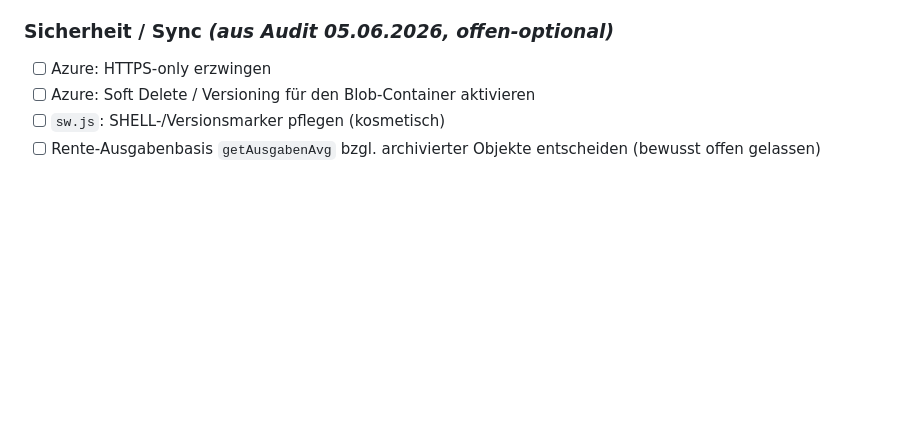
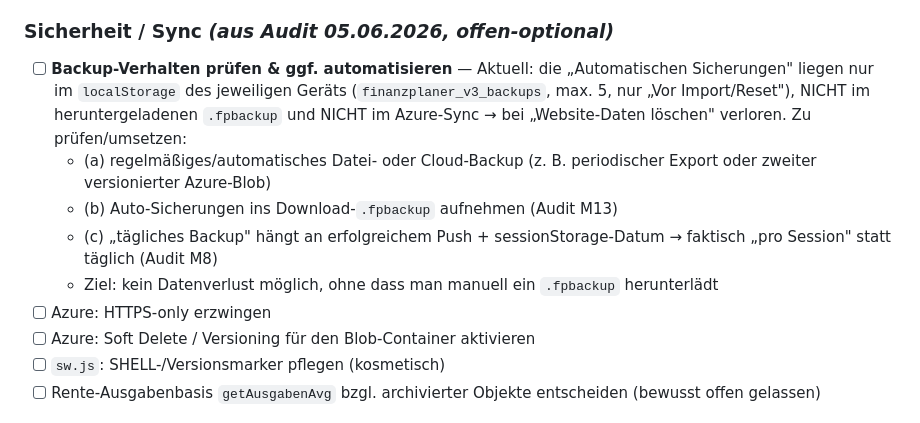
Before and after one commit to e-labs-x/finanzplaner, a Markdown page: TODO.md, the part around the change. Drawn GitHub-style; blank space fills up the shorter version.

Commit message:
TODO: Backup-Verhalten pruefen & ggf. automatisieren
Auto-Sicherungen liegen nur lokal im localStorage (geraetegebunden, nicht
im Download-.fpbackup, nicht im Azure-Sync). Punkt inkl. Kontext + Audit-
Bezug (M13/M8) ergaenzt.

Co-Authored-By: Claude Opus 4.8 <noreply@anthropic.com>

```diff
--- a/TODO.md
+++ b/TODO.md
@@ -114,6 +114,11 @@ _Voller Bericht: `…\Finanzen App\audit_rente_2026-06-06.md`. R1–R6 + Grundfr
 - [ ] **R15** — Halbeinkünfte-Modus ohne 12/62-Plausibilitätsprüfung
 
 ### Sicherheit / Sync _(aus Audit 05.06.2026, offen-optional)_
+- [ ] **Backup-Verhalten prüfen & ggf. automatisieren** — Aktuell: die „Automatischen Sicherungen" liegen nur im `localStorage` des jeweiligen Geräts (`finanzplaner_v3_backups`, max. 5, nur „Vor Import/Reset"), NICHT im heruntergeladenen `.fpbackup` und NICHT im Azure-Sync → bei „Website-Daten löschen" verloren. Zu prüfen/umsetzen:
+  - (a) regelmäßiges/automatisches Datei- oder Cloud-Backup (z. B. periodischer Export oder zweiter versionierter Azure-Blob)
+  - (b) Auto-Sicherungen ins Download-`.fpbackup` aufnehmen (Audit M13)
+  - (c) „tägliches Backup" hängt an erfolgreichem Push + sessionStorage-Datum → faktisch „pro Session" statt täglich (Audit M8)
+  - Ziel: kein Datenverlust möglich, ohne dass man manuell ein `.fpbackup` herunterlädt
 - [ ] Azure: HTTPS-only erzwingen
 - [ ] Azure: Soft Delete / Versioning für den Blob-Container aktivieren
 - [ ] `sw.js`: SHELL-/Versionsmarker pflegen (kosmetisch)
```
